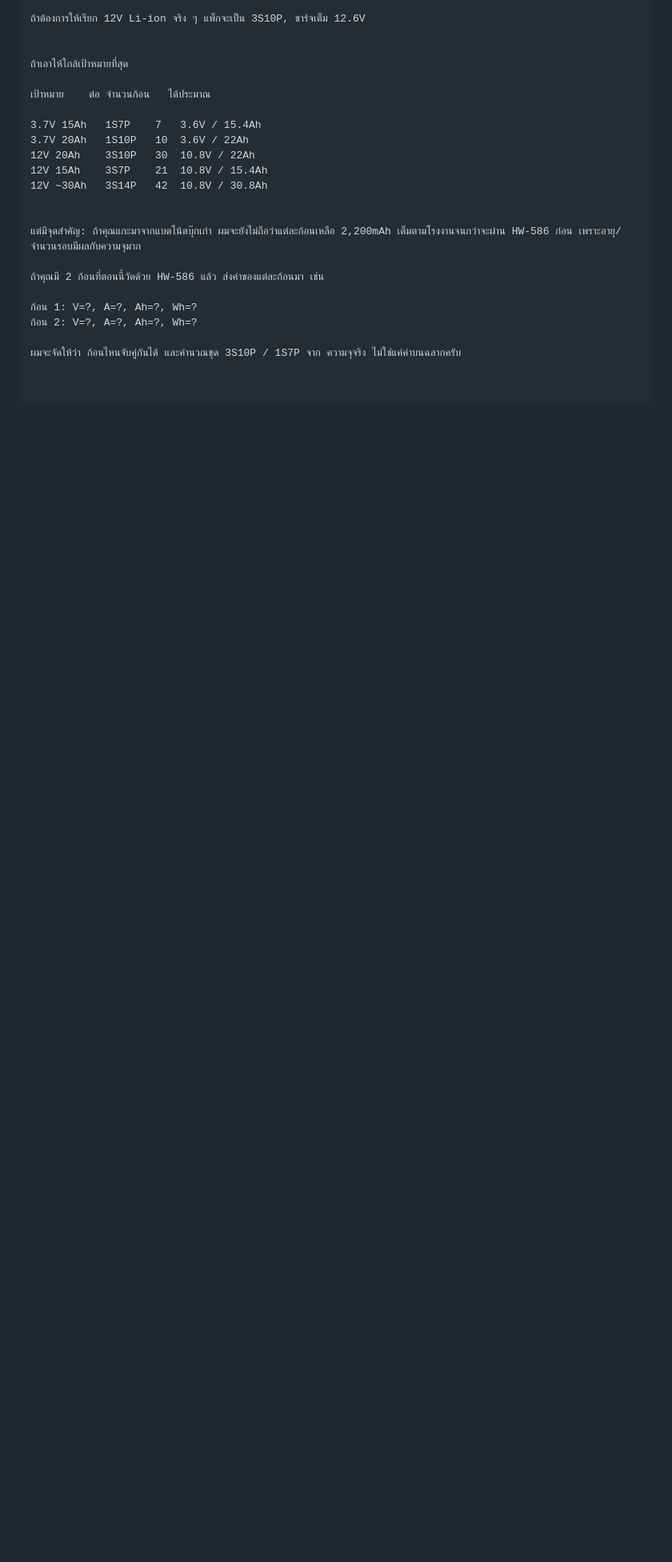
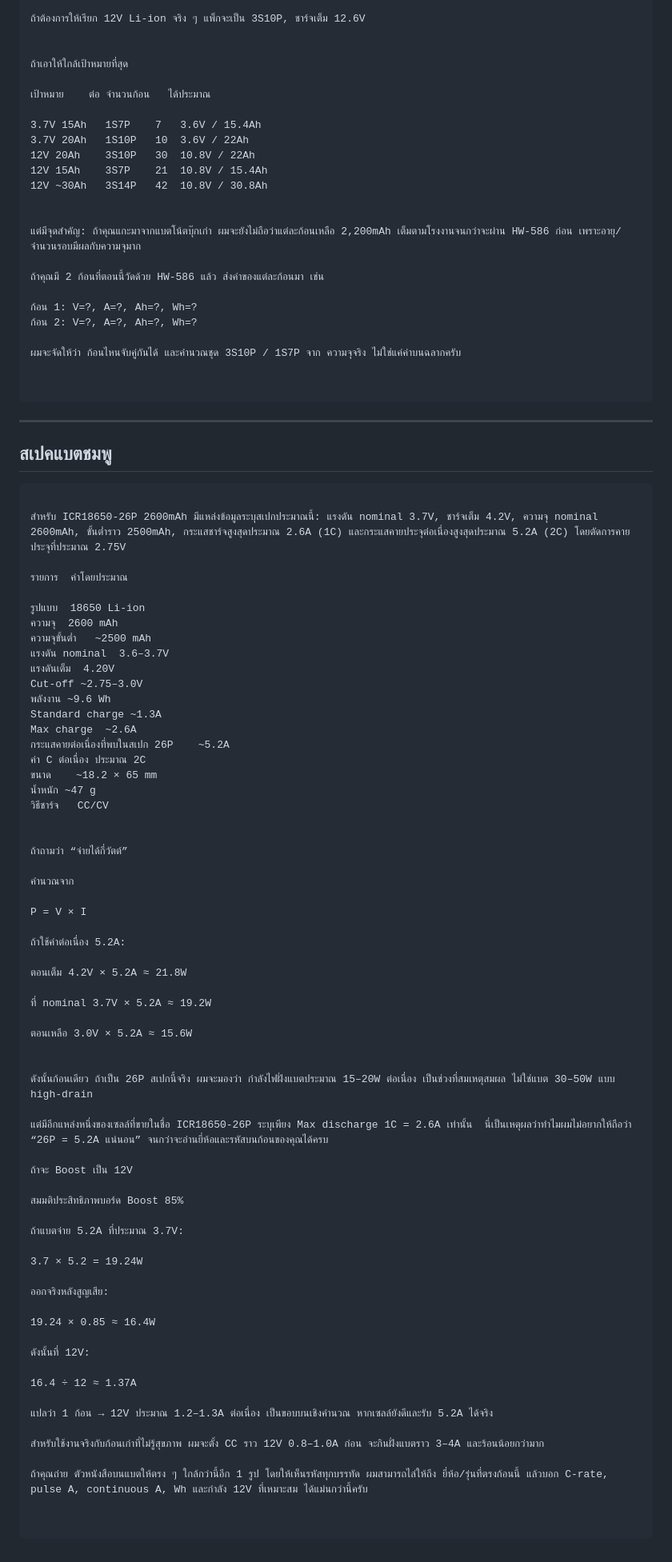
Before and after one commit to xkp95175333/All_fun_log, a Markdown page: ELec/B18650.md, the part around the change. Shown at 80% size. Rendered like a GitHub page; blank space fills up the shorter version.

````diff
--- a/ELec/B18650.md
+++ b/ELec/B18650.md
@@ -161,3 +161,74 @@ Capacity = 3,900mAh
 
 
 ```
+
+
+---
+สเปคแบตชมพู
+---
+
+```.md
+
+สำหรับ ICR18650-26P 2600mAh มีแหล่งข้อมูลระบุสเปกประมาณนี้: แรงดัน nominal 3.7V, ชาร์จเต็ม 4.2V, ความจุ nominal 2600mAh, ขั้นต่ำราว 2500mAh, กระแสชาร์จสูงสุดประมาณ 2.6A (1C) และกระแสคายประจุต่อเนื่องสูงสุดประมาณ 5.2A (2C) โดยตัดการคายประจุที่ประมาณ 2.75V
+
+รายการ	ค่าโดยประมาณ
+
+รูปแบบ	18650 Li-ion
+ความจุ	2600 mAh
+ความจุขั้นต่ำ	~2500 mAh
+แรงดัน nominal	3.6–3.7V
+แรงดันเต็ม	4.20V
+Cut-off	~2.75–3.0V
+พลังงาน	~9.6 Wh
+Standard charge	~1.3A
+Max charge	~2.6A
+กระแสคายต่อเนื่องที่พบในสเปก 26P	~5.2A
+ค่า C ต่อเนื่อง	ประมาณ 2C
+ขนาด	~18.2 × 65 mm
+น้ำหนัก	~47 g
+วิธีชาร์จ	CC/CV
+
+
+ถ้าถามว่า “จ่ายได้กี่วัตต์”
+
+คำนวณจาก
+
+P = V × I
+
+ถ้าใช้ค่าต่อเนื่อง 5.2A:
+
+ตอนเต็ม 4.2V × 5.2A ≈ 21.8W
+
+ที่ nominal 3.7V × 5.2A ≈ 19.2W
+
+ตอนเหลือ 3.0V × 5.2A ≈ 15.6W
+
+
+ดังนั้นก้อนเดียว ถ้าเป็น 26P สเปกนี้จริง ผมจะมองว่า กำลังไฟฝั่งแบตประมาณ 15–20W ต่อเนื่อง เป็นช่วงที่สมเหตุสมผล ไม่ใช่แบต 30–50W แบบ high-drain
+
+แต่มีอีกแหล่งหนึ่งของเซลล์ที่ขายในชื่อ ICR18650-26P ระบุเพียง Max discharge 1C = 2.6A เท่านั้น  นี่เป็นเหตุผลว่าทำไมผมไม่อยากให้ถือว่า “26P = 5.2A แน่นอน” จนกว่าจะอ่านยี่ห้อและรหัสบนก้อนของคุณได้ครบ
+
+ถ้าจะ Boost เป็น 12V
+
+สมมติประสิทธิภาพบอร์ด Boost 85%
+
+ถ้าแบตจ่าย 5.2A ที่ประมาณ 3.7V:
+
+3.7 × 5.2 = 19.24W
+
+ออกจริงหลังสูญเสีย:
+
+19.24 × 0.85 ≈ 16.4W
+
+ดังนั้นที่ 12V:
+
+16.4 ÷ 12 ≈ 1.37A
+
+แปลว่า 1 ก้อน → 12V ประมาณ 1.2–1.3A ต่อเนื่อง เป็นขอบบนเชิงคำนวณ หากเซลล์ยังดีและรับ 5.2A ได้จริง
+
+สำหรับใช้งานจริงกับก้อนเก่าที่ไม่รู้สุขภาพ ผมจะตั้ง CC ราว 12V 0.8–1.0A ก่อน จะกินฝั่งแบตราว 3–4A และร้อนน้อยกว่ามาก
+
+ถ้าคุณถ่าย ตัวหนังสือบนแบตให้ตรง ๆ ใกล้กว่านี้อีก 1 รูป โดยให้เห็นรหัสทุกบรรทัด ผมสามารถไล่ให้ถึง ยี่ห้อ/รุ่นที่ตรงก้อนนี้ แล้วบอก C-rate, pulse A, continuous A, Wh และกำลัง 12V ที่เหมาะสม ได้แม่นกว่านี้ครับ
+
+
+```
````
